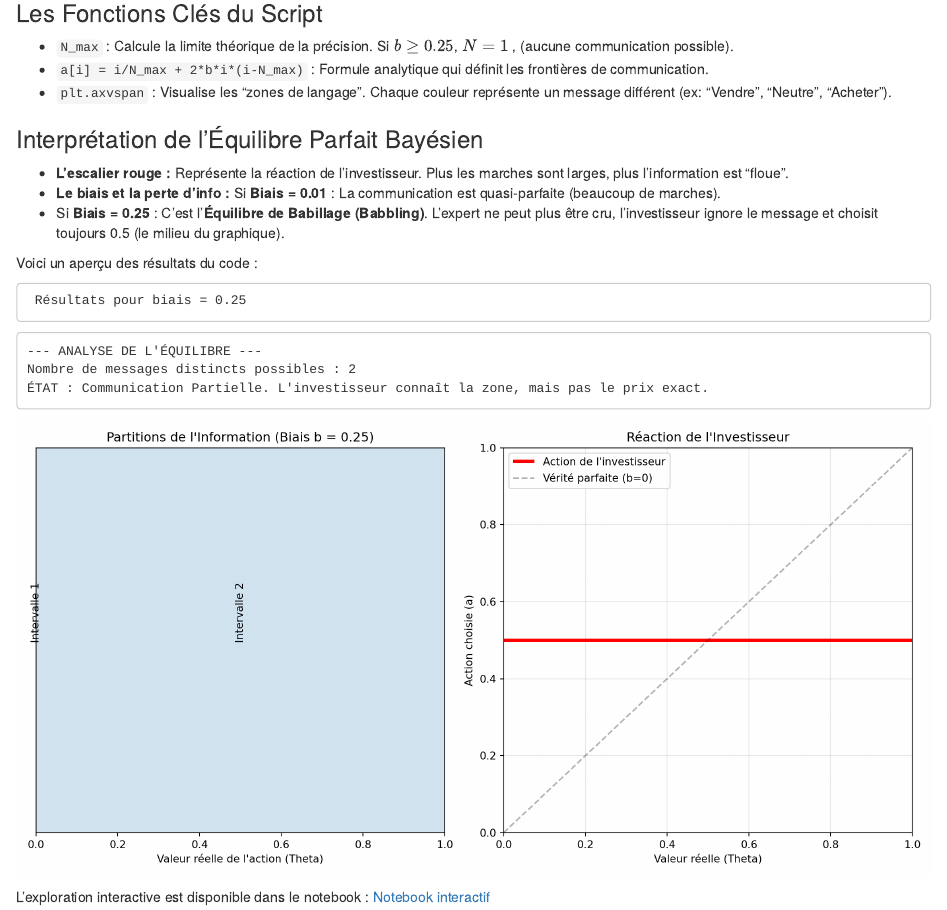
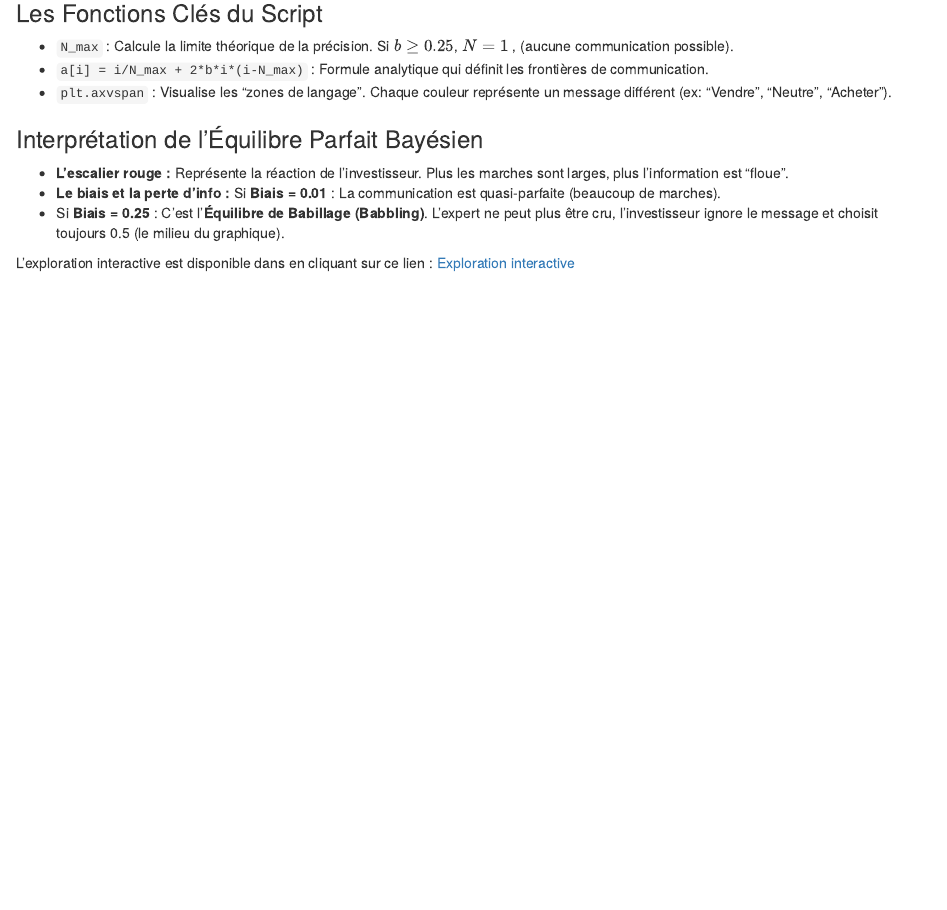
Before and after one commit to nncelina/theorie_jeux, an R Markdown document (06-application.Rmd): the page in a window 1100 px wide, from 480 px down. Rendered offline with R 4.5, knitr and Pandoc, with nearby package versions; drawn as R Markdown's standard HTML page in place of the format the file asks for; some code elsewhere in the file could not run offline.

Commit message:
mise à jour

````diff
--- a/06-application.Rmd
+++ b/06-application.Rmd
@@ -45,75 +31,6 @@ Le script calcule l'**Équilibre Bayésien Parfait** du jeu en fonction du param
 * **Le biais et la perte d'info :** Si **Biais = 0.01** : La communication est quasi-parfaite (beaucoup de marches).
 * Si **Biais = 0.25** : C'est l'**Équilibre de Babillage (Babbling)**. L'expert ne peut plus être cru, l'investisseur ignore le message et choisit toujours 0.5 (le milieu du graphique).
 
-Voici un aperçu des résultats du code :
 
-```{python echo=FALSE, message=FALSE, warning=FALSE}
-
-def simulate_cheap_talk(biais):
-    # 1. Calculer le nombre maximum d'intervalles (N) possibles pour ce biais
-    # La formule théorique est : N*(N-1)*2*b < 1
-    N_max = int(0.5 + 0.5 * np.sqrt(1 + 2/biais)) if biais > 0 else 10
-    if N_max < 1: N_max = 1
-
-    # 2. Détermination des frontières d'intervalles (a_i)
-    # Ces frontières respectent la condition d'équilibre de Nash
-    a = np.zeros(N_max + 1)
-    for i in range(1, N_max + 1):
-        # Formule de Crawford-Sobel pour la répartition des paliers
-        a[i] = i/N_max + 2 * biais * i * (i - N_max)
-
-    a[0], a[-1] = 0, 1  # S'assurer que ça commence à 0 et finit à 1
-    a = np.sort(a) # Tri pour éviter les erreurs de calcul flottant
-
-    # 3. Calcul des actions de l'investisseur (le milieu de chaque intervalle)
-    actions = [(a[i] + a[i+1])/2 for i in range(len(a)-1)]
-
-    # --- VISUALISATION ---
-    plt.figure(figsize=(12, 6))
-
-    # Zone de l'Expert (Emetteur)
-    plt.subplot(1, 2, 1)
-    for i in range(len(a)-1):
-        plt.axvspan(a[i], a[i+1], alpha=0.2, label=f"Msg {i+1}")
-        plt.text((a[i]+a[i+1])/2, 0.5, f"Intervalle {i+1}", rotation=90, ha='center')
-
-    plt.title(f"Partitions de l'Information (Biais b = {biais})")
-    plt.xlabel("Valeur réelle de l'action (Theta)")
-    plt.yticks([])
-    plt.xlim(0, 1)
-
-    # Graphique de Réaction : Réalité vs Action
-    plt.subplot(1, 2, 2)
-    for i in range(len(a)-1):
-        plt.hlines(actions[i], a[i], a[i+1], colors='r', lw=3, label="Action de l'investisseur" if i==0 else "")
-
-    plt.plot([0, 1], [0, 1], '--k', alpha=0.3, label="Vérité parfaite (b=0)")
-    plt.title("Réaction de l'Investisseur")
-    plt.xlabel("Valeur réelle (Theta)")
-    plt.ylabel("Action choisie (a)")
-    plt.legend()
-    plt.grid(True, alpha=0.3)
-    plt.xlim(0, 1)
-    plt.ylim(0, 1)
-
-    plt.tight_layout()
-    plt.show()
-
-    print(f"--- ANALYSE DE L'ÉQUILIBRE ---")
-    print(f"Nombre de messages distincts possibles : {N_max}")
-    if N_max == 1:
-        print("ÉTAT : Babillage (Babbling). Le biais est trop fort, aucune information ne passe.")
-    else:
-        print(f"ÉTAT : Communication Partielle. L'investisseur connaît la zone, mais pas le prix exact.")
-
-```
-
-
-```{python echo=FALSE, message=FALSE, warning=FALSE, comment=""}
-  # Création du slider interactif pour Colab
-print(" Résultats pour biais = 0.25")
-simulate_cheap_talk(0.25)
-```
-
-L’exploration interactive est disponible dans le notebook :
-[Notebook interactif](https://colab.research.google.com/drive/1jELjoJmYpHdWqcoe-Yr6wzzNHnt5a2hK?usp=sharing)
+L’exploration interactive est disponible dans en cliquant sur ce lien :
+[Exploration interactive](https://chroma-vine-47131463.figma.site/)
````
Also changed, not shown: docs/_main.tex, docs/search_index.json, 06-application.Rmd (14 more changed lines), 4 other files.
